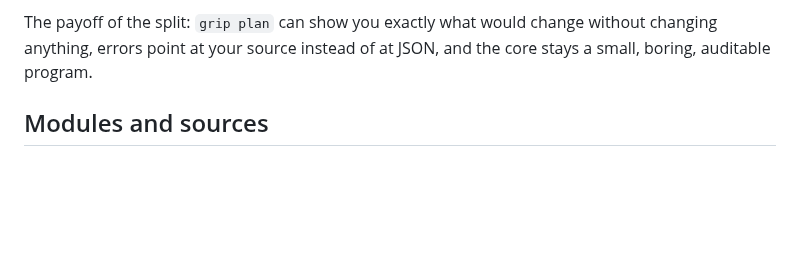
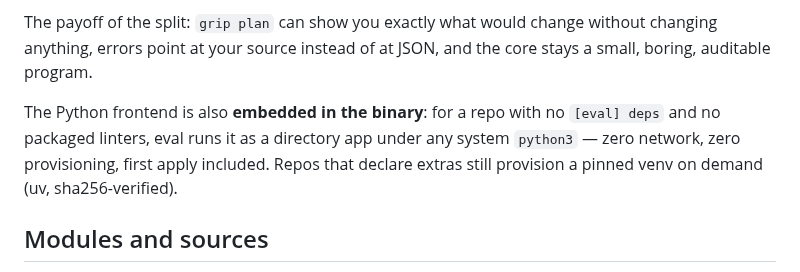
Before and after one commit to gripsack-dev/gripsack-dev.github.io, a Markdown page: doc/architecture.md, the part around the change. GitHub-like rendering; blank space fills up the shorter version.

Commit message:
docs: zero-provisioning bootstrap shipped (embedded frontend); adopting leads with the no-network first apply

```diff
--- a/doc/architecture.md
+++ b/doc/architecture.md
@@ -24,6 +24,12 @@ gripsack is a compiler, and it keeps its two halves strictly separate:
 The payoff of the split: `grip plan` can show you exactly what would
 change without changing anything, errors point at your source instead of
 at JSON, and the core stays a small, boring, auditable program.
+
+The Python frontend is also **embedded in the binary**: for a repo with
+no `[eval] deps` and no packaged linters, eval runs it as a directory
+app under any system `python3` — zero network, zero provisioning, first
+apply included. Repos that declare extras still provision a pinned venv
+on demand (uv, sha256-verified).
 
 ## Modules and sources
 
```
Also changed, not shown: doc/adopting.md (+5 -0 lines), doc/roadmap.md (+4 -5 lines).
